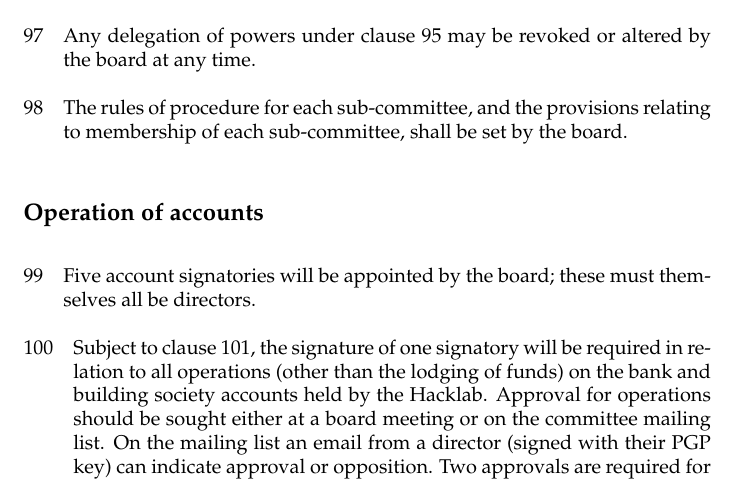
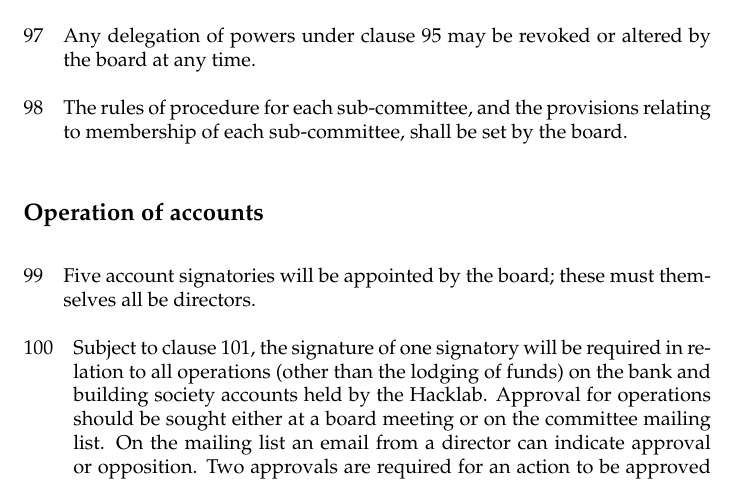
Before and after one commit to hackerdeen/articles, a LaTeX document (hacklab_articles.tex): part of page 18 of 19, cut so that both start at the same text. Compiled offline with pdfLaTeX.

Commit message:
removal of PGP
As discussed at the AGM and documented in https://github.com/hackerdeen/meetings/blob/master/2024/2024-07-30_AGM_Minutes.md

Re https://github.com/hackerdeen/articles/issues/14

```diff
--- a/hacklab_articles.tex
+++ b/hacklab_articles.tex
@@ -767,7 +767,7 @@ requirement, notice or duty imposed under or by virtue of the
   \ref{clause:electronicbanking}, the signature of one
   signatory will be required in relation to all operations (other
   than the lodging of funds) on the bank and building society accounts
-  held by the Hacklab. Approval for operations should be sought either   at a board meeting or on the committee mailing list. On the mailing   list an email from a director (signed with their PGP key) can   indicate approval or opposition. Two approvals are required for an   action to be approved unless a majority of the board is opposed to   the action. 7 calendar days will be allowed for opposition to be   lodged.}
+  held by the Hacklab. Approval for operations should be sought either at a board meeting or on the committee mailing list. On the mailing list an email from a director can indicate approval or opposition. Two approvals are required for an action to be approved unless a majority of the board is opposed to the action. 7 calendar days will be allowed for opposition to be   lodged.}
 
 \clause{\label{clause:electronicbanking}Where the Hacklab uses
   electronic facilities for the operation of any bank or building
```
